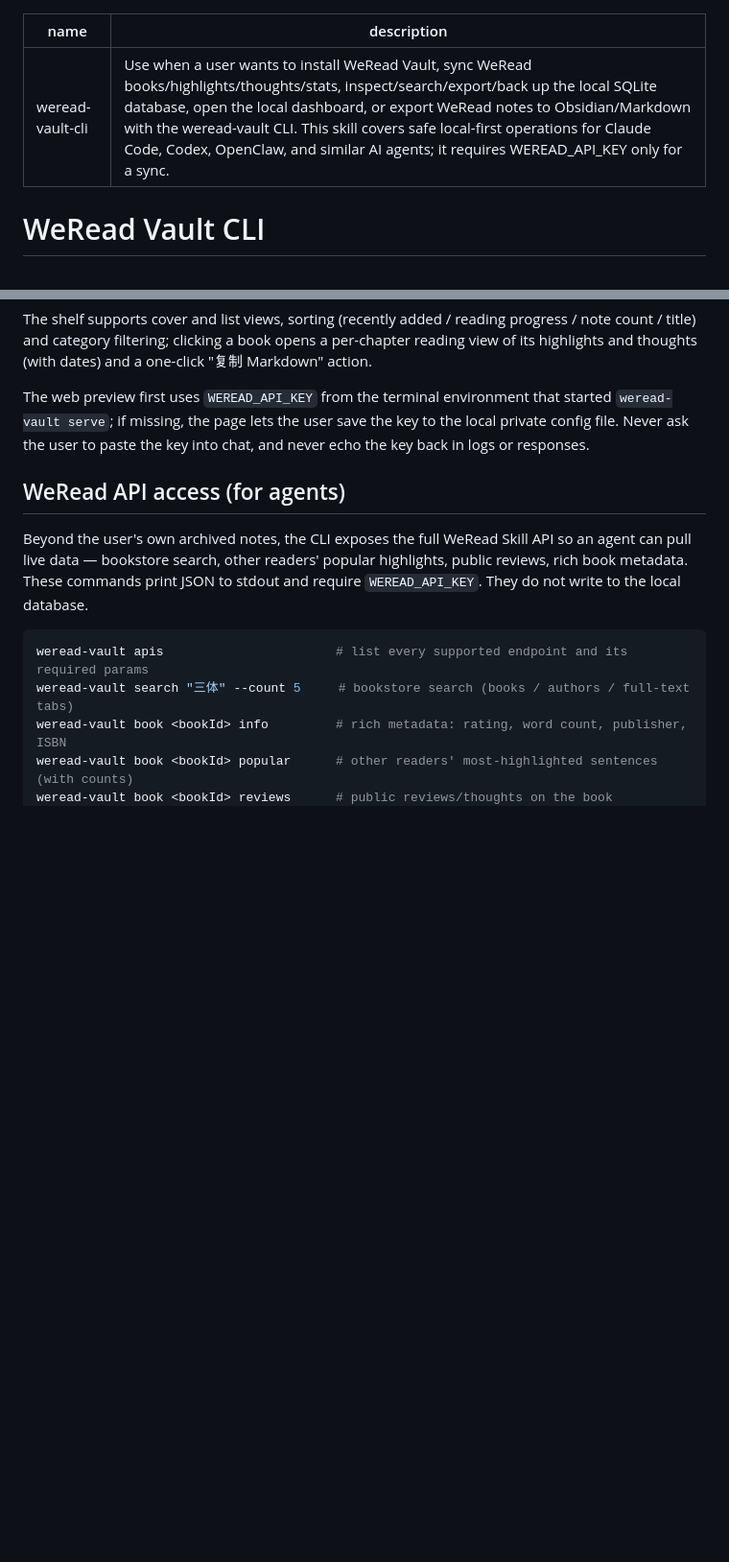
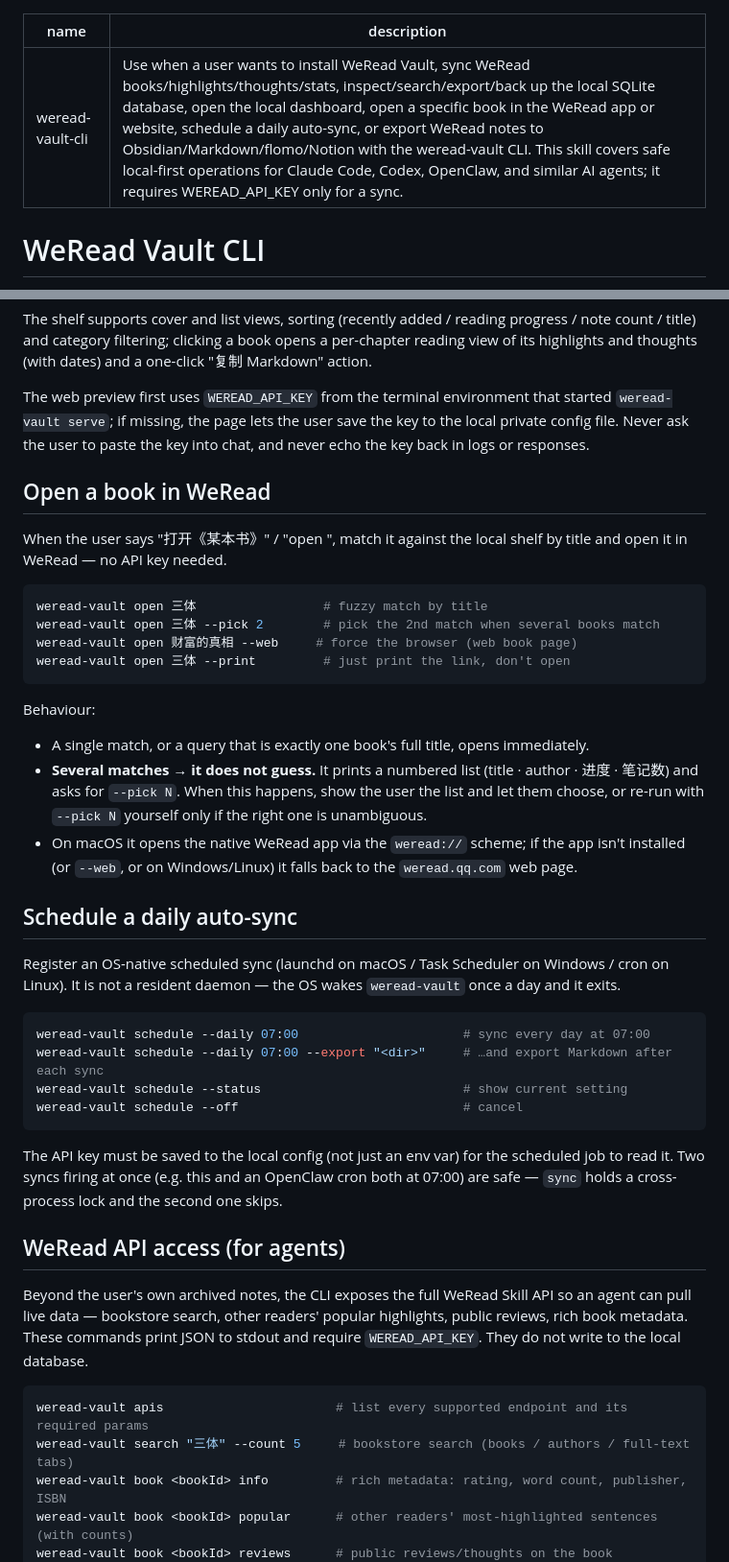
Before and after one commit to dull-bird/weread-vault, a Markdown page: skills/weread-vault-cli/SKILL.md, 2 parts joined by grey strips. Shown at 96% size. Rendered like a GitHub page; blank space fills up the shorter version.

Commit message:
docs(skill): SKILL.md 补 open（打开书，含多本 --pick 消歧）与 schedule（每天自动同步）
之前 Skill 文档没写 open / schedule。补上：
- Open a book in WeRead：按书名匹配，多本时列清单让用户/AI 用 --pick N 选；
  macOS 唤起 App，否则网页版。
- Schedule a daily auto-sync：系统定时器、不常驻；说明 key 要存本机配置、
  两个同步同时触发有互斥锁不会冲突。
- frontmatter description 增加「打开某本书 / 定时同步 / flomo·Notion 导出」，
  让 Skill 在这些意图下也能被触发。

Co-Authored-By: Claude Opus 4.8 <noreply@anthropic.com>

````diff
--- a/skills/weread-vault-cli/SKILL.md
+++ b/skills/weread-vault-cli/SKILL.md
@@ -1,6 +1,6 @@
 ---
 name: weread-vault-cli
-description: Use when a user wants to install WeRead Vault, sync WeRead books/highlights/thoughts/stats, inspect/search/export/back up the local SQLite database, open the local dashboard, or export WeRead notes to Obsidian/Markdown with the weread-vault CLI. This skill covers safe local-first operations for Claude Code, Codex, OpenClaw, and similar AI agents; it requires WEREAD_API_KEY only for a sync.
+description: Use when a user wants to install WeRead Vault, sync WeRead books/highlights/thoughts/stats, inspect/search/export/back up the local SQLite database, open the local dashboard, open a specific book in the WeRead app or website, schedule a daily auto-sync, or export WeRead notes to Obsidian/Markdown/flomo/Notion with the weread-vault CLI. This skill covers safe local-first operations for Claude Code, Codex, OpenClaw, and similar AI agents; it requires WEREAD_API_KEY only for a sync.
 ---
 
 # WeRead Vault CLI
@@ -97,6 +97,36 @@ The shelf supports cover and list views, sorting (recently added / reading progr
 
 The web preview first uses `WEREAD_API_KEY` from the terminal environment that started `weread-vault serve`; if missing, the page lets the user save the key to the local private config file. Never ask the user to paste the key into chat, and never echo the key back in logs or responses.
 
+## Open a book in WeRead
+
+When the user says "打开《某本书》" / "open <book>", match it against the local shelf by title and open it in WeRead — no API key needed.
+
+```bash
+weread-vault open 三体                 # fuzzy match by title
+weread-vault open 三体 --pick 2        # pick the 2nd match when several books match
+weread-vault open 财富的真相 --web     # force the browser (web book page)
+weread-vault open 三体 --print         # just print the link, don't open
+```
+
+Behaviour:
+
+- A single match, or a query that is exactly one book's full title, opens immediately.
+- **Several matches → it does not guess.** It prints a numbered list (title · author · 进度 · 笔记数) and asks for `--pick N`. When this happens, show the user the list and let them choose, or re-run with `--pick N` yourself only if the right one is unambiguous.
+- On macOS it opens the native WeRead app via the `weread://` scheme; if the app isn't installed (or `--web`, or on Windows/Linux) it falls back to the `weread.qq.com` web page.
+
+## Schedule a daily auto-sync
+
+Register an OS-native scheduled sync (launchd on macOS / Task Scheduler on Windows / cron on Linux). It is not a resident daemon — the OS wakes `weread-vault` once a day and it exits.
+
+```bash
+weread-vault schedule --daily 07:00                      # sync every day at 07:00
+weread-vault schedule --daily 07:00 --export "<dir>"     # …and export Markdown after each sync
+weread-vault schedule --status                           # show current setting
+weread-vault schedule --off                              # cancel
+```
+
+The API key must be saved to the local config (not just an env var) for the scheduled job to read it. Two syncs firing at once (e.g. this and an OpenClaw cron both at 07:00) are safe — `sync` holds a cross-process lock and the second one skips.
+
 ## WeRead API access (for agents)
 
 Beyond the user's own archived notes, the CLI exposes the full WeRead Skill API so an agent can pull live data — bookstore search, other readers' popular highlights, public reviews, rich book metadata. These commands print JSON to stdout and require `WEREAD_API_KEY`. They do not write to the local database.
````
